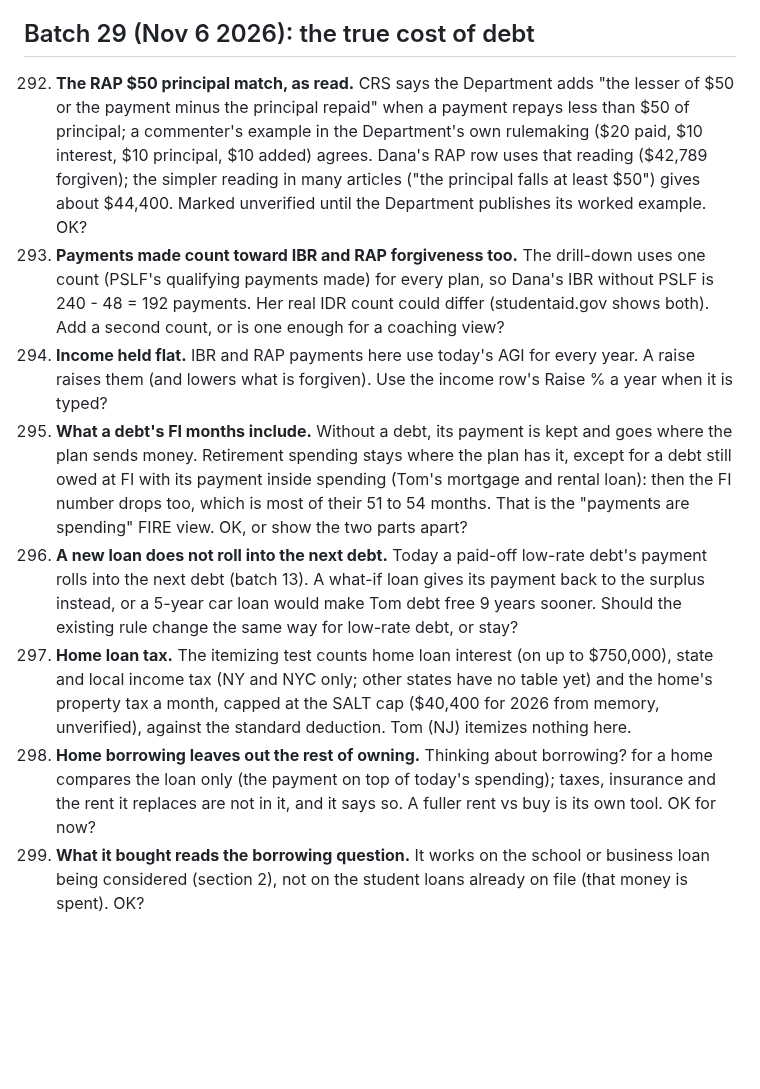
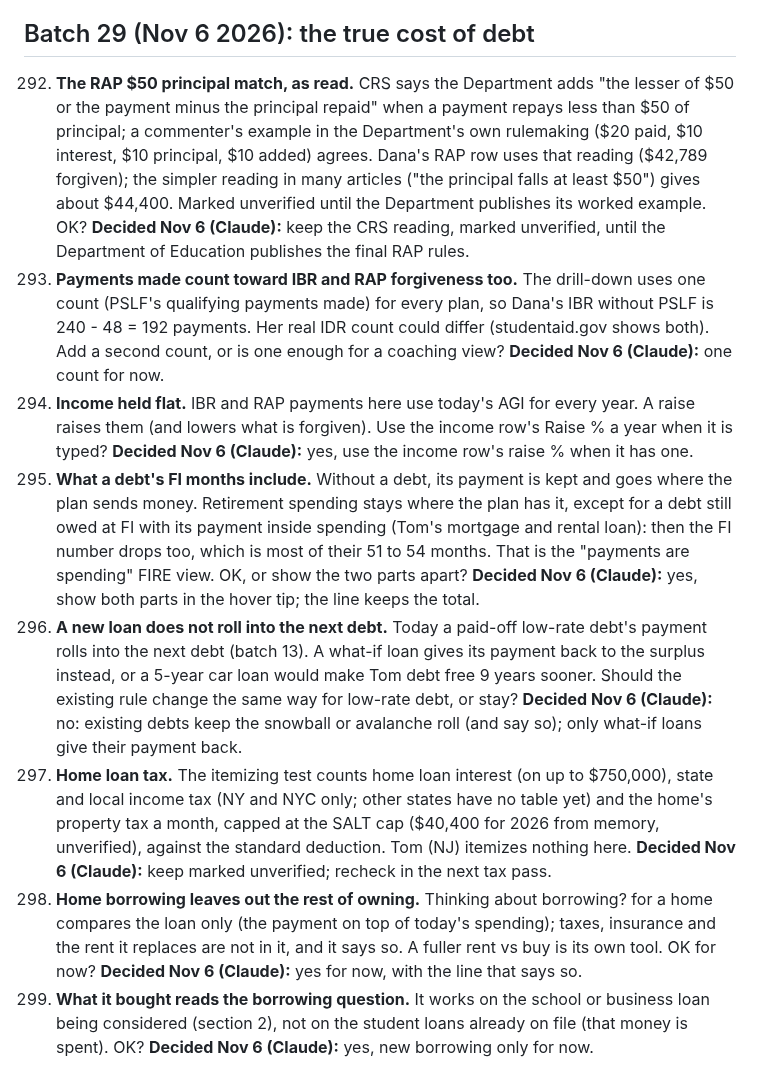
Before and after one commit to Sapphirestoneage/Slam, a Markdown page: QUESTIONS.md, the part around the change. GitHub-like rendering; blank space fills up the shorter version.

Commit message:
QUESTIONS 292 to 299 decided
Co-Authored-By: Claude Opus 5.5 <noreply@anthropic.com>
Claude-Session: https://claude.ai/code/session_01XCzxuA158VGC395LYEku85

```diff
--- a/QUESTIONS.md
+++ b/QUESTIONS.md
@@ -544,11 +544,11 @@ Answered and built from the second overnight brief: 140 (a parked hole does not
 
 ## Batch 29 (Nov 6 2026): the true cost of debt
 
-292. **The RAP $50 principal match, as read.** CRS says the Department adds "the lesser of $50 or the payment minus the principal repaid" when a payment repays less than $50 of principal; a commenter's example in the Department's own rulemaking ($20 paid, $10 interest, $10 principal, $10 added) agrees. Dana's RAP row uses that reading ($42,789 forgiven); the simpler reading in many articles ("the principal falls at least $50") gives about $44,400. Marked unverified until the Department publishes its worked example. OK?
-293. **Payments made count toward IBR and RAP forgiveness too.** The drill-down uses one count (PSLF's qualifying payments made) for every plan, so Dana's IBR without PSLF is 240 - 48 = 192 payments. Her real IDR count could differ (studentaid.gov shows both). Add a second count, or is one enough for a coaching view?
-294. **Income held flat.** IBR and RAP payments here use today's AGI for every year. A raise raises them (and lowers what is forgiven). Use the income row's Raise % a year when it is typed?
-295. **What a debt's FI months include.** Without a debt, its payment is kept and goes where the plan sends money. Retirement spending stays where the plan has it, except for a debt still owed at FI with its payment inside spending (Tom's mortgage and rental loan): then the FI number drops too, which is most of their 51 to 54 months. That is the "payments are spending" FIRE view. OK, or show the two parts apart?
-296. **A new loan does not roll into the next debt.** Today a paid-off low-rate debt's payment rolls into the next debt (batch 13). A what-if loan gives its payment back to the surplus instead, or a 5-year car loan would make Tom debt free 9 years sooner. Should the existing rule change the same way for low-rate debt, or stay?
-297. **Home loan tax.** The itemizing test counts home loan interest (on up to $750,000), state and local income tax (NY and NYC only; other states have no table yet) and the home's property tax a month, capped at the SALT cap ($40,400 for 2026 from memory, unverified), against the standard deduction. Tom (NJ) itemizes nothing here.
-298. **Home borrowing leaves out the rest of owning.** Thinking about borrowing? for a home compares the loan only (the payment on top of today's spending); taxes, insurance and the rent it replaces are not in it, and it says so. A fuller rent vs buy is its own tool. OK for now?
-299. **What it bought reads the borrowing question.** It works on the school or business loan being considered (section 2), not on the student loans already on file (that money is spent). OK?
+292. **The RAP $50 principal match, as read.** CRS says the Department adds "the lesser of $50 or the payment minus the principal repaid" when a payment repays less than $50 of principal; a commenter's example in the Department's own rulemaking ($20 paid, $10 interest, $10 principal, $10 added) agrees. Dana's RAP row uses that reading ($42,789 forgiven); the simpler reading in many articles ("the principal falls at least $50") gives about $44,400. Marked unverified until the Department publishes its worked example. OK? **Decided Nov 6 (Claude):** keep the CRS reading, marked unverified, until the Department of Education publishes the final RAP rules.
+293. **Payments made count toward IBR and RAP forgiveness too.** The drill-down uses one count (PSLF's qualifying payments made) for every plan, so Dana's IBR without PSLF is 240 - 48 = 192 payments. Her real IDR count could differ (studentaid.gov shows both). Add a second count, or is one enough for a coaching view? **Decided Nov 6 (Claude):** one count for now.
+294. **Income held flat.** IBR and RAP payments here use today's AGI for every year. A raise raises them (and lowers what is forgiven). Use the income row's Raise % a year when it is typed? **Decided Nov 6 (Claude):** yes, use the income row's raise % when it has one.
+295. **What a debt's FI months include.** Without a debt, its payment is kept and goes where the plan sends money. Retirement spending stays where the plan has it, except for a debt still owed at FI with its payment inside spending (Tom's mortgage and rental loan): then the FI number drops too, which is most of their 51 to 54 months. That is the "payments are spending" FIRE view. OK, or show the two parts apart? **Decided Nov 6 (Claude):** yes, show both parts in the hover tip; the line keeps the total.
+296. **A new loan does not roll into the next debt.** Today a paid-off low-rate debt's payment rolls into the next debt (batch 13). A what-if loan gives its payment back to the surplus instead, or a 5-year car loan would make Tom debt free 9 years sooner. Should the existing rule change the same way for low-rate debt, or stay? **Decided Nov 6 (Claude):** no: existing debts keep the snowball or avalanche roll (and say so); only what-if loans give their payment back.
+297. **Home loan tax.** The itemizing test counts home loan interest (on up to $750,000), state and local income tax (NY and NYC only; other states have no table yet) and the home's property tax a month, capped at the SALT cap ($40,400 for 2026 from memory, unverified), against the standard deduction. Tom (NJ) itemizes nothing here. **Decided Nov 6 (Claude):** keep marked unverified; recheck in the next tax pass.
+298. **Home borrowing leaves out the rest of owning.** Thinking about borrowing? for a home compares the loan only (the payment on top of today's spending); taxes, insurance and the rent it replaces are not in it, and it says so. A fuller rent vs buy is its own tool. OK for now? **Decided Nov 6 (Claude):** yes for now, with the line that says so.
+299. **What it bought reads the borrowing question.** It works on the school or business loan being considered (section 2), not on the student loans already on file (that money is spent). OK? **Decided Nov 6 (Claude):** yes, new borrowing only for now.
```
